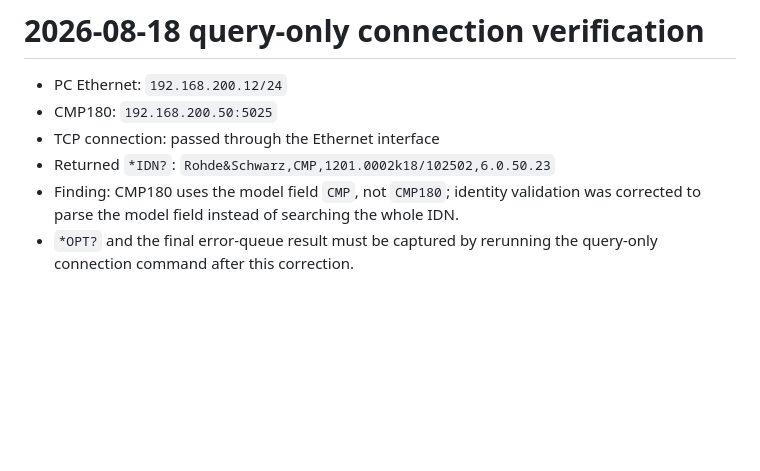
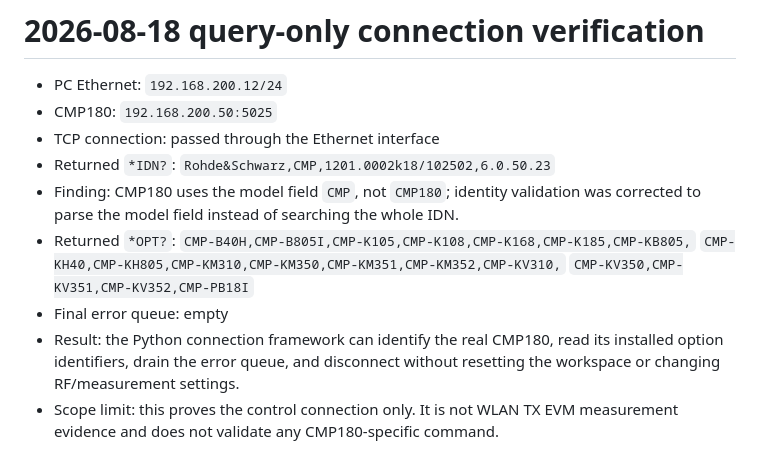
Before and after one commit to DreamerForJay/CMP180-Automation, a Markdown page: docs/hardware-discovery.md, the part around the change. Rendered like a GitHub page; blank space fills up the shorter version.

Commit message:
docs: record successful CMP180 connection evidence

```diff
--- a/docs/hardware-discovery.md
+++ b/docs/hardware-discovery.md
@@ -199,5 +199,13 @@ hardware. Every query returned `0,"No error"` afterward.
 - Returned `*IDN?`: `Rohde&Schwarz,CMP,1201.0002k18/102502,6.0.50.23`
 - Finding: CMP180 uses the model field `CMP`, not `CMP180`; identity validation
   was corrected to parse the model field instead of searching the whole IDN.
-- `*OPT?` and the final error-queue result must be captured by rerunning the
-  query-only connection command after this correction.
+- Returned `*OPT?`:
+  `CMP-B40H,CMP-B805I,CMP-K105,CMP-K108,CMP-K168,CMP-K185,CMP-KB805,`
+  `CMP-KH40,CMP-KH805,CMP-KM310,CMP-KM350,CMP-KM351,CMP-KM352,CMP-KV310,`
+  `CMP-KV350,CMP-KV351,CMP-KV352,CMP-PB18I`
+- Final error queue: empty
+- Result: the Python connection framework can identify the real CMP180, read
+  its installed option identifiers, drain the error queue, and disconnect
+  without resetting the workspace or changing RF/measurement settings.
+- Scope limit: this proves the control connection only. It is not WLAN TX EVM
+  measurement evidence and does not validate any CMP180-specific command.
```
Also changed, not shown: docs/user-guide.md (+1 -1 lines).
